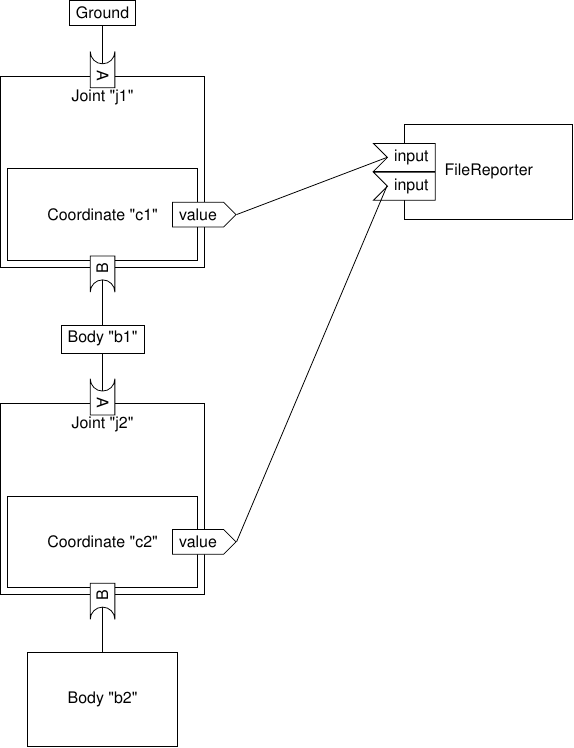
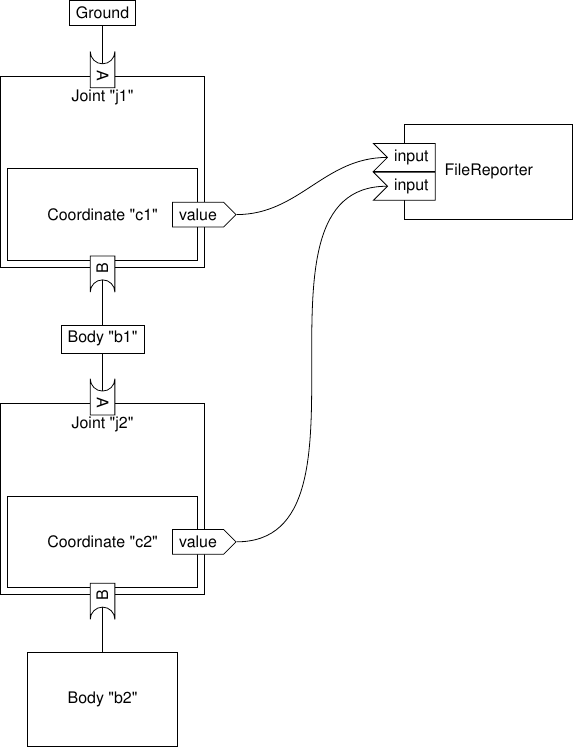
Before and after one commit to chrisdembia/opensim-quickguide, a LaTeX figure (block_diagram.tex): the whole page. Compiled offline with LuaLaTeX.

Commit message:
Curved connector lines.

```diff
--- a/block_diagram.tex
+++ b/block_diagram.tex
@@ -61,8 +61,9 @@
                 {input}; \\
     };
 
-    \draw (c1v.east) -- (repin0.west);
-    \draw (c2v.east) -- (repin1.west);
+    % The to[out, in] creates a curved path; the 0 and 180 are angles.
+    \draw (c1v.east) to[out=0, in=180] (repin0.west);
+    \draw (c2v.east) to[out=0, in=180] (repin1.west);
 
     \draw (ground.south) -- (j1.north);
     \draw (body1.north) -- (j1.south);
```
